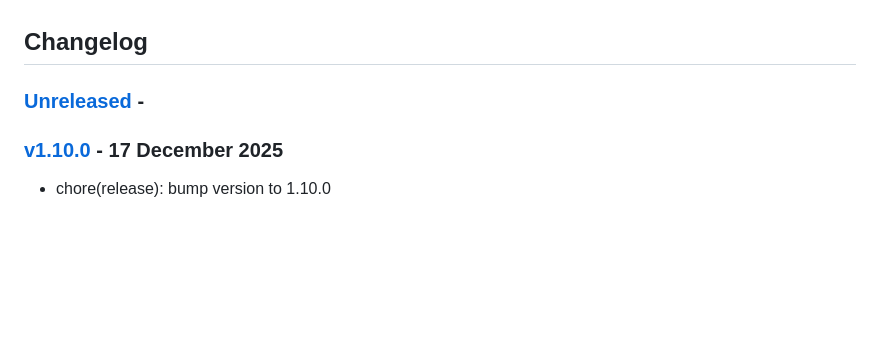
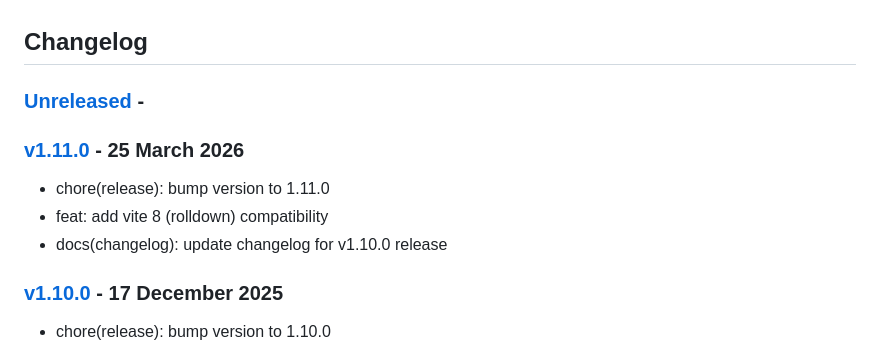
Before and after one commit to z0ffy/vite-plugin-bundle-obfuscator, a Markdown page: CHANGELOG.md, the part around the change. Drawn GitHub-style; blank space fills up the shorter version.

Commit message:
docs(changelog): update changelog for v1.11.0 release

```diff
--- a/CHANGELOG.md
+++ b/CHANGELOG.md
@@ -1,6 +1,12 @@
 ## Changelog
 
-### [Unreleased](https://github.com/z0ffy/vite-plugin-bundle-obfuscator/compare/v1.10.0...HEAD) -
+### [Unreleased](https://github.com/z0ffy/vite-plugin-bundle-obfuscator/compare/v1.11.0...HEAD) -
+
+### [v1.11.0](https://github.com/z0ffy/vite-plugin-bundle-obfuscator/compare/v1.10.0...v1.11.0) -  25 March 2026
+
+- chore(release): bump version to 1.11.0
+- feat: add vite 8 (rolldown) compatibility
+- docs(changelog): update changelog for v1.10.0 release
 
 ### [v1.10.0](https://github.com/z0ffy/vite-plugin-bundle-obfuscator/compare/v1.9.0...v1.10.0) -  17 December 2025
 
```
